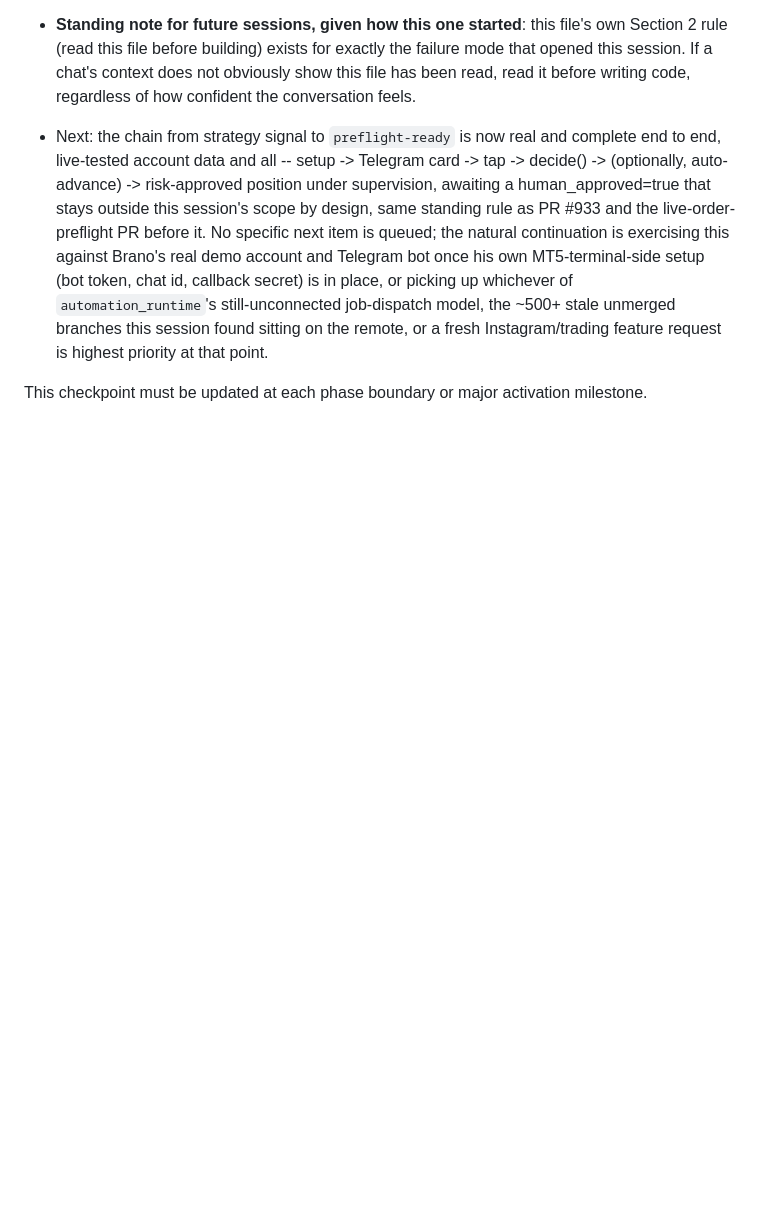
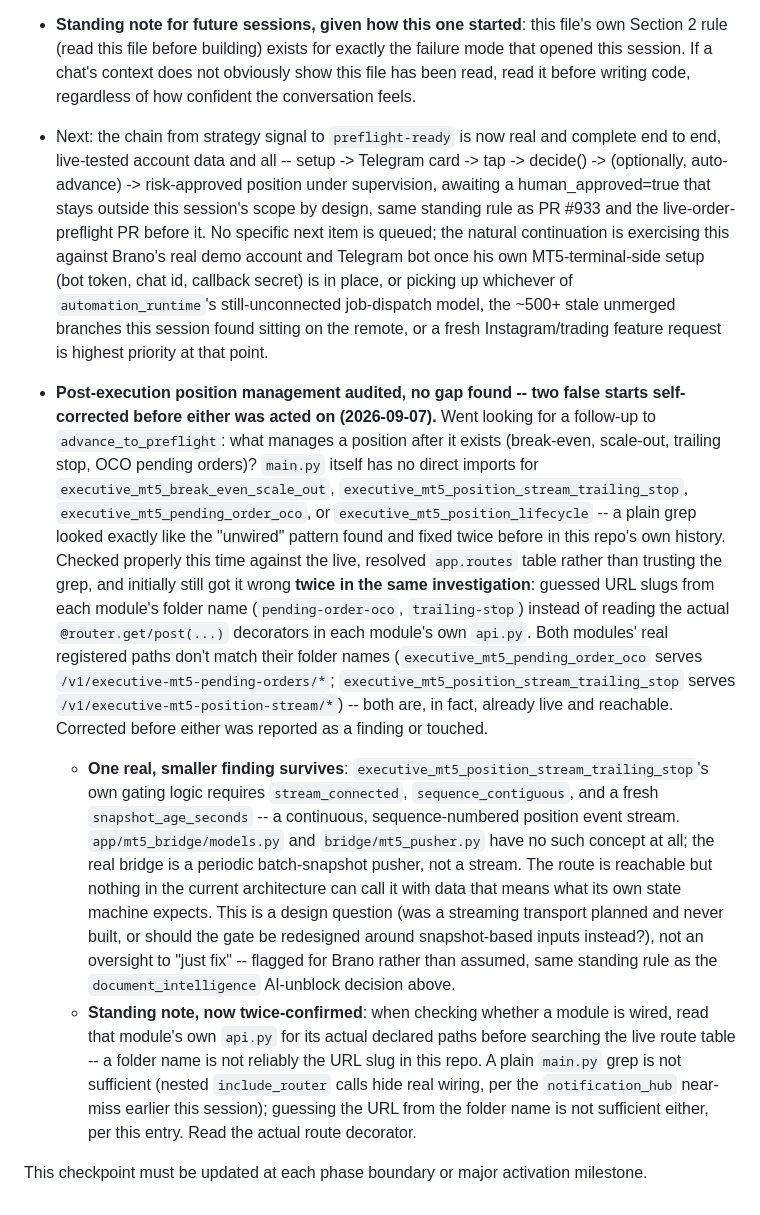
Before and after one commit to ScalpingEdward/JARVIS_os, a Markdown page: JARVIS_MASTER_PLAN.md, the part around the change. Drawn GitHub-style; blank space fills up the shorter version.

Commit message:
docs: post-execution position management audit -- no gap, two self-corrected false starts
Documents checking break_even_scale_out/position_stream_trailing_stop/
pending_order_oco/position_lifecycle for the same unwired-module pattern
found twice before -- both suspected unwired modules turned out to already
be live, just under URL slugs that don't match their folder names. Caught
before either was reported or touched. One real, smaller finding survives:
position_stream_trailing_stop's gating logic expects a sequenced event
stream the real mt5_bridge pusher does not provide -- a design question,
flagged rather than assumed.

```diff
--- a/JARVIS_MASTER_PLAN.md
+++ b/JARVIS_MASTER_PLAN.md
@@ -220,4 +220,8 @@ One coherent layer per PR, with tests, dependencies and next layer documented. V
 - **Standing note for future sessions, given how this one started**: this file's own Section 2 rule (read this file before building) exists for exactly the failure mode that opened this session. If a chat's context does not obviously show this file has been read, read it before writing code, regardless of how confident the conversation feels.
 - Next: the chain from strategy signal to `preflight-ready` is now real and complete end to end, live-tested account data and all -- setup -> Telegram card -> tap -> decide() -> (optionally, auto-advance) -> risk-approved position under supervision, awaiting a human_approved=true that stays outside this session's scope by design, same standing rule as PR #933 and the live-order-preflight PR before it. No specific next item is queued; the natural continuation is exercising this against Brano's real demo account and Telegram bot once his own MT5-terminal-side setup (bot token, chat id, callback secret) is in place, or picking up whichever of `automation_runtime`'s still-unconnected job-dispatch model, the ~500+ stale unmerged branches this session found sitting on the remote, or a fresh Instagram/trading feature request is highest priority at that point.
 
+- **Post-execution position management audited, no gap found -- two false starts self-corrected before either was acted on (2026-09-07).** Went looking for a follow-up to `advance_to_preflight`: what manages a position after it exists (break-even, scale-out, trailing stop, OCO pending orders)? `main.py` itself has no direct imports for `executive_mt5_break_even_scale_out`, `executive_mt5_position_stream_trailing_stop`, `executive_mt5_pending_order_oco`, or `executive_mt5_position_lifecycle` -- a plain grep looked exactly like the "unwired" pattern found and fixed twice before in this repo's own history. Checked properly this time against the live, resolved `app.routes` table rather than trusting the grep, and initially still got it wrong **twice in the same investigation**: guessed URL slugs from each module's folder name (`pending-order-oco`, `trailing-stop`) instead of reading the actual `@router.get/post(...)` decorators in each module's own `api.py`. Both modules' real registered paths don't match their folder names (`executive_mt5_pending_order_oco` serves `/v1/executive-mt5-pending-orders/*`; `executive_mt5_position_stream_trailing_stop` serves `/v1/executive-mt5-position-stream/*`) -- both are, in fact, already live and reachable. Corrected before either was reported as a finding or touched.
+  - **One real, smaller finding survives**: `executive_mt5_position_stream_trailing_stop`'s own gating logic requires `stream_connected`, `sequence_contiguous`, and a fresh `snapshot_age_seconds` -- a continuous, sequence-numbered position event stream. `app/mt5_bridge/models.py` and `bridge/mt5_pusher.py` have no such concept at all; the real bridge is a periodic batch-snapshot pusher, not a stream. The route is reachable but nothing in the current architecture can call it with data that means what its own state machine expects. This is a design question (was a streaming transport planned and never built, or should the gate be redesigned around snapshot-based inputs instead?), not an oversight to "just fix" -- flagged for Brano rather than assumed, same standing rule as the `document_intelligence` AI-unblock decision above.
+  - **Standing note, now twice-confirmed**: when checking whether a module is wired, read that module's own `api.py` for its actual declared paths before searching the live route table -- a folder name is not reliably the URL slug in this repo. A plain `main.py` grep is not sufficient (nested `include_router` calls hide real wiring, per the `notification_hub` near-miss earlier this session); guessing the URL from the folder name is not sufficient either, per this entry. Read the actual route decorator.
+
 This checkpoint must be updated at each phase boundary or major activation milestone.
```
